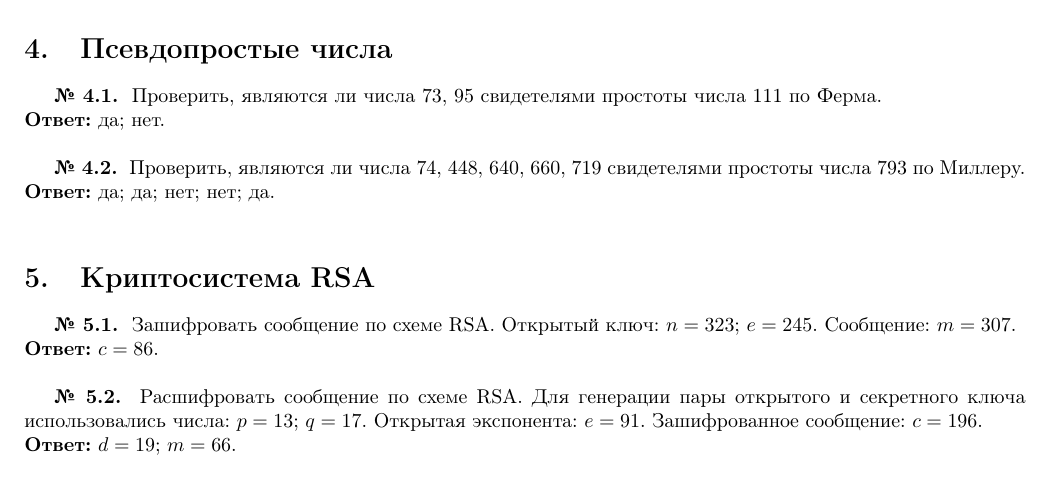
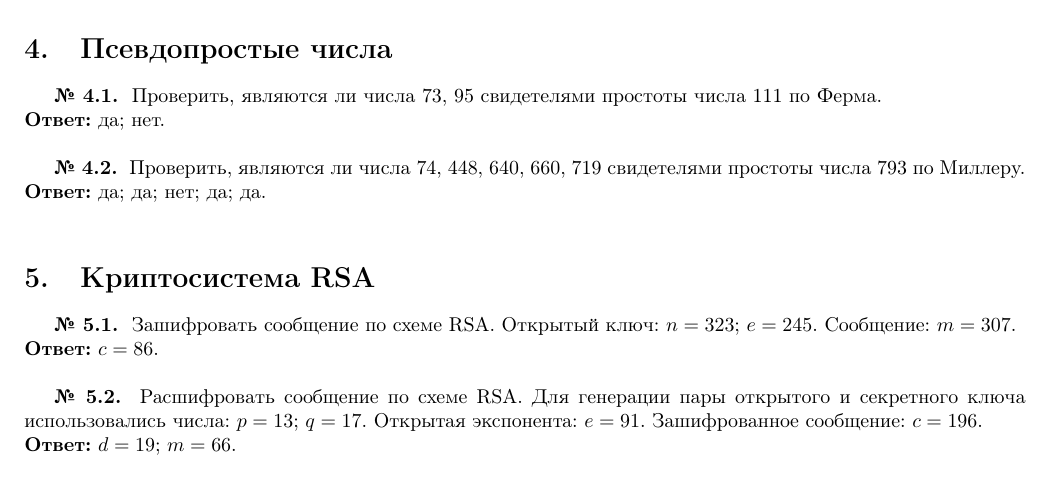
Before and after one commit to vlsergey/infosec, a LaTeX document (Tasks Only.tex, which reads tasks.tex): part of page 2 of 4, cut so that both start at the same text. Compiled offline with pdfLaTeX.

Commit message:
Update tasks.tex
исправил ошибку в ответе. Согласно wolframalpha.com 660^99 mod 793 =194 660^198 mod 793=365 660^396 mod 793=1 660^792 mod 793=1 -> число 60 согласно определению является свидетелем простоты числа 793 по Миллеру

```diff
--- a/tasks.tex
+++ b/tasks.tex
@@ -107,7 +107,7 @@
 
 \tasknumber Проверить, являются ли числа 74, 448, 640, 660, 719 свидетелями простоты числа 793 по Миллеру.
 \\*
-\textbf{Ответ:} да; да; нет; нет; да.
+\textbf{Ответ:} да; да; нет; да; да.
 \\
 
 \section{Криптосистема RSA}
```
